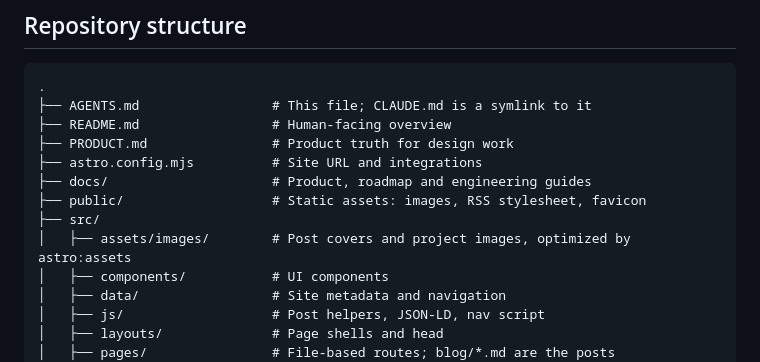
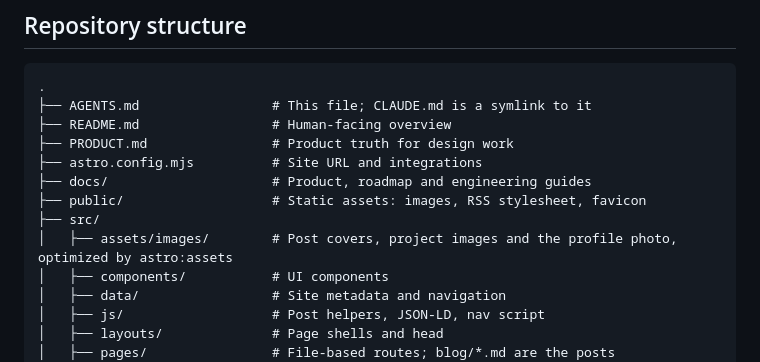
Before and after one commit to Djkde01/astro-blog, a Markdown page: AGENTS.md, the part around the change. GitHub-like rendering.

```diff
--- a/AGENTS.md
+++ b/AGENTS.md
@@ -41,7 +41,7 @@ DWP standard: 7.0.0 (onboarded 2026-11-04; skill 7.9.0)
 ├── docs/                     # Product, roadmap and engineering guides
 ├── public/                   # Static assets: images, RSS stylesheet, favicon
 ├── src/
-│   ├── assets/images/        # Post covers and project images, optimized by astro:assets
+│   ├── assets/images/        # Post covers, project images and the profile photo, optimized by astro:assets
 │   ├── components/           # UI components
 │   ├── data/                 # Site metadata and navigation
 │   ├── js/                   # Post helpers, JSON-LD, nav script
```
Also changed, not shown: README.md (+4 -4 lines).
